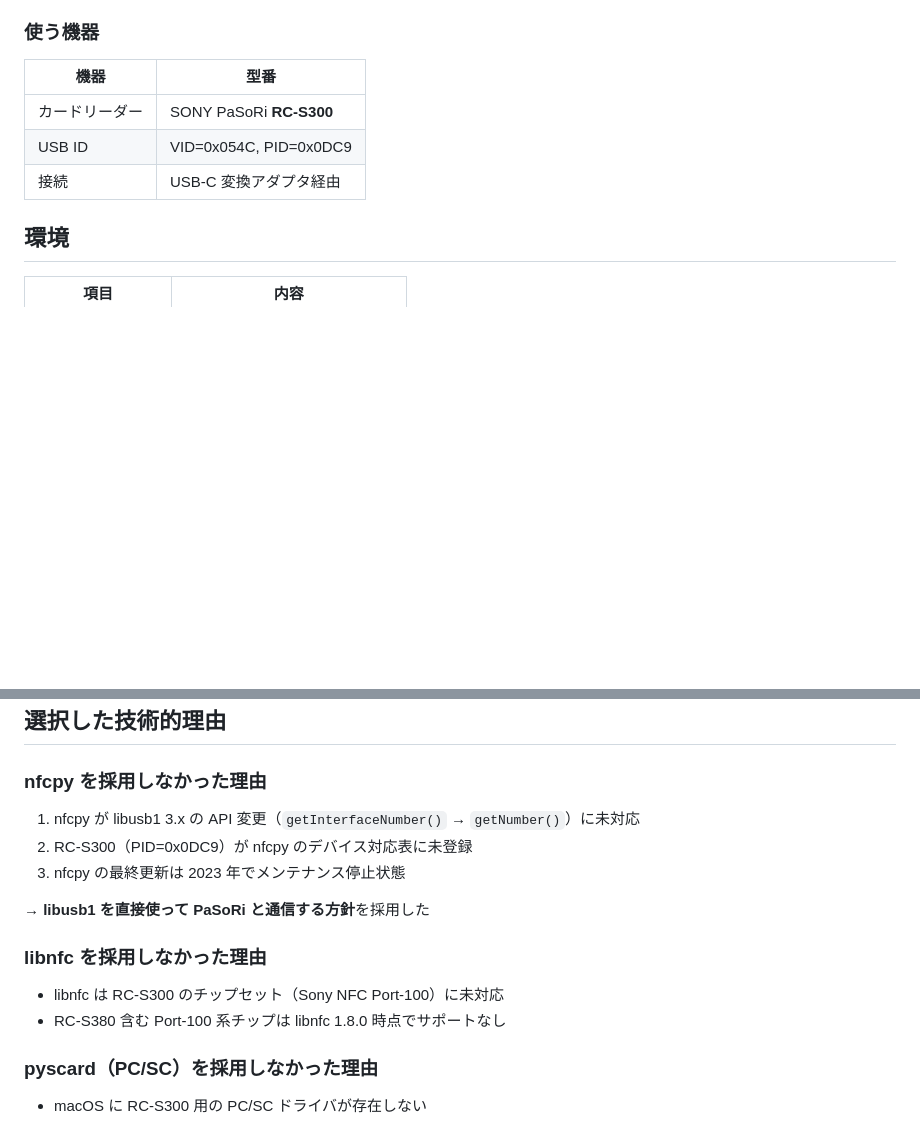
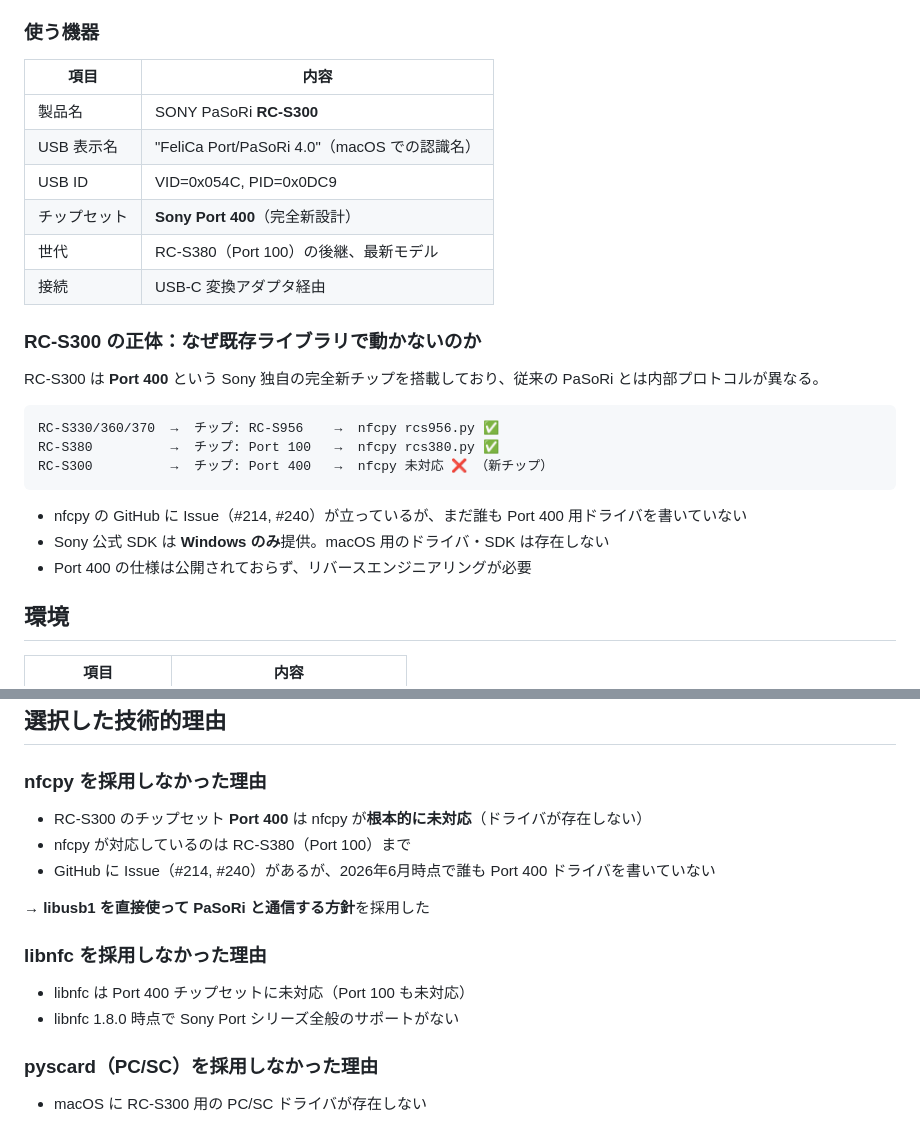
Before and after one commit to nana743533/PaSoRi-to-spreadsheet, a Markdown page: PROJECT.md, 2 parts joined by grey strips. Drawn GitHub-style; blank space fills up the shorter version.

Commit message:
docs: RC-S300のPort 400チップ情報を追記
- RC-S300 のチップセットは Port 400（完全新設計）
- 世代比較表（RC-S956 → Port 100 → Port 400）を追加
- nfcpy/libnfc 非対応の根本理由を Port 400 に修正
- USB 表示名（FeliCa Port/PaSoRi 4.0）を追記

````diff
--- a/PROJECT.md
+++ b/PROJECT.md
@@ -19,11 +19,28 @@ PaSoRi（SONY RC-S300）に **NTAG215 カード**をかざして、**出席・
 
 ### 使う機器
 
-| 機器 | 型番 |
+| 項目 | 内容 |
 |------|------|
-| カードリーダー | SONY PaSoRi **RC-S300** |
+| 製品名 | SONY PaSoRi **RC-S300** |
+| USB 表示名 | "FeliCa Port/PaSoRi 4.0"（macOS での認識名） |
 | USB ID | VID=0x054C, PID=0x0DC9 |
+| チップセット | **Sony Port 400**（完全新設計） |
+| 世代 | RC-S380（Port 100）の後継、最新モデル |
 | 接続 | USB-C 変換アダプタ経由 |
+
+### RC-S300 の正体：なぜ既存ライブラリで動かないのか
+
+RC-S300 は **Port 400** という Sony 独自の完全新チップを搭載しており、従来の PaSoRi とは内部プロトコルが異なる。
+
+```
+RC-S330/360/370  →  チップ: RC-S956    →  nfcpy rcs956.py ✅
+RC-S380          →  チップ: Port 100   →  nfcpy rcs380.py ✅
+RC-S300          →  チップ: Port 400   →  nfcpy 未対応 ❌ （新チップ）
+```
+
+- nfcpy の GitHub に Issue（#214, #240）が立っているが、まだ誰も Port 400 用ドライバを書いていない
+- Sony 公式 SDK は **Windows のみ**提供。macOS 用のドライバ・SDK は存在しない
+- Port 400 の仕様は公開されておらず、リバースエンジニアリングが必要
 
 ## 環境
 
@@ -68,16 +85,16 @@ PaSoRi（SONY RC-S300）に **NTAG215 カード**をかざして、**出席・
 
 ### nfcpy を採用しなかった理由
 
-1. nfcpy が libusb1 3.x の API 変更（`getInterfaceNumber()` → `getNumber()`）に未対応
-2. RC-S300（PID=0x0DC9）が nfcpy のデバイス対応表に未登録
-3. nfcpy の最終更新は 2023 年でメンテナンス停止状態
+- RC-S300 のチップセット **Port 400** は nfcpy が**根本的に未対応**（ドライバが存在しない）
+- nfcpy が対応しているのは RC-S380（Port 100）まで
+- GitHub に Issue（#214, #240）があるが、2026年6月時点で誰も Port 400 ドライバを書いていない
 
 → **libusb1 を直接使って PaSoRi と通信する方針**を採用した
 
 ### libnfc を採用しなかった理由
 
-- libnfc は RC-S300 のチップセット（Sony NFC Port-100）に未対応
-- RC-S380 含む Port-100 系チップは libnfc 1.8.0 時点でサポートなし
+- libnfc は Port 400 チップセットに未対応（Port 100 も未対応）
+- libnfc 1.8.0 時点で Sony Port シリーズ全般のサポートがない
 
 ### pyscard（PC/SC）を採用しなかった理由
 
````
